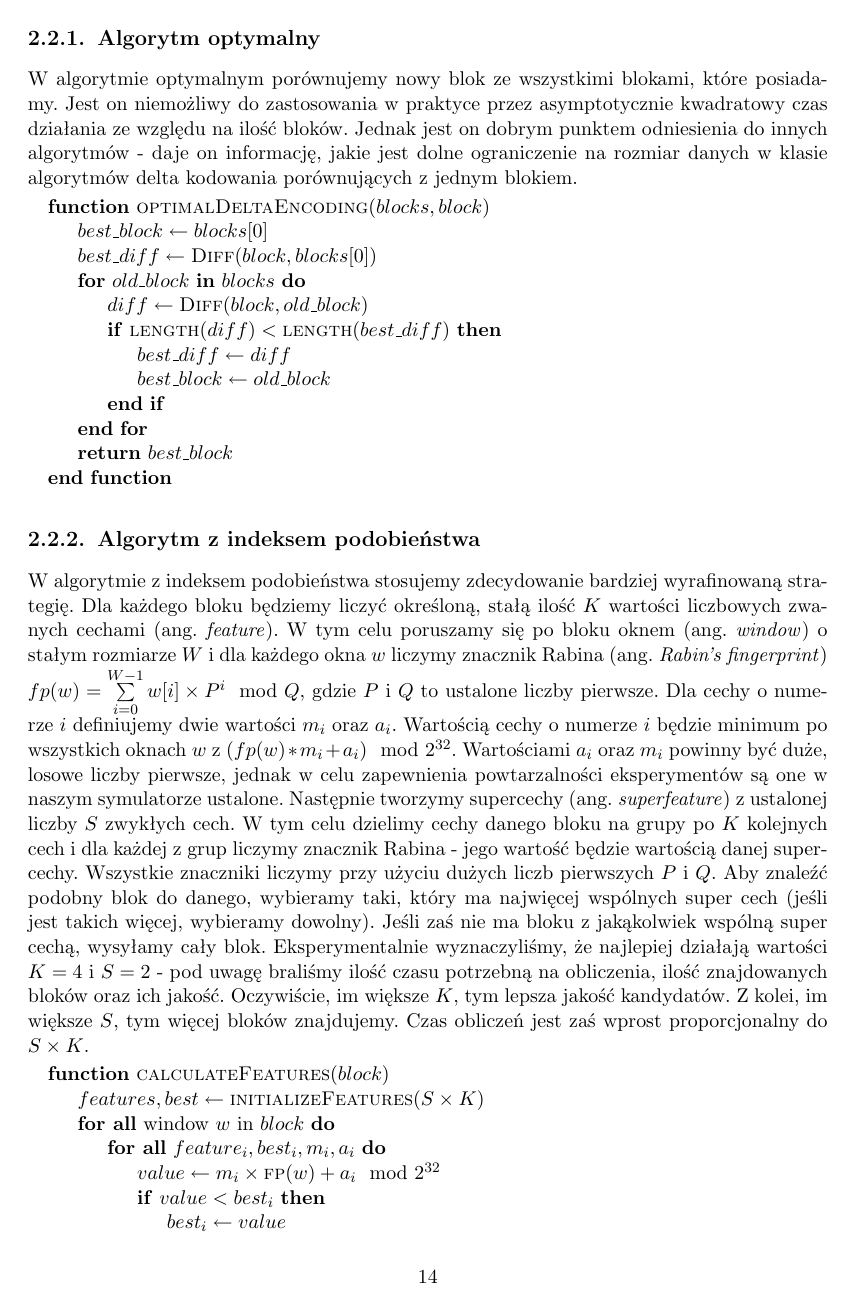
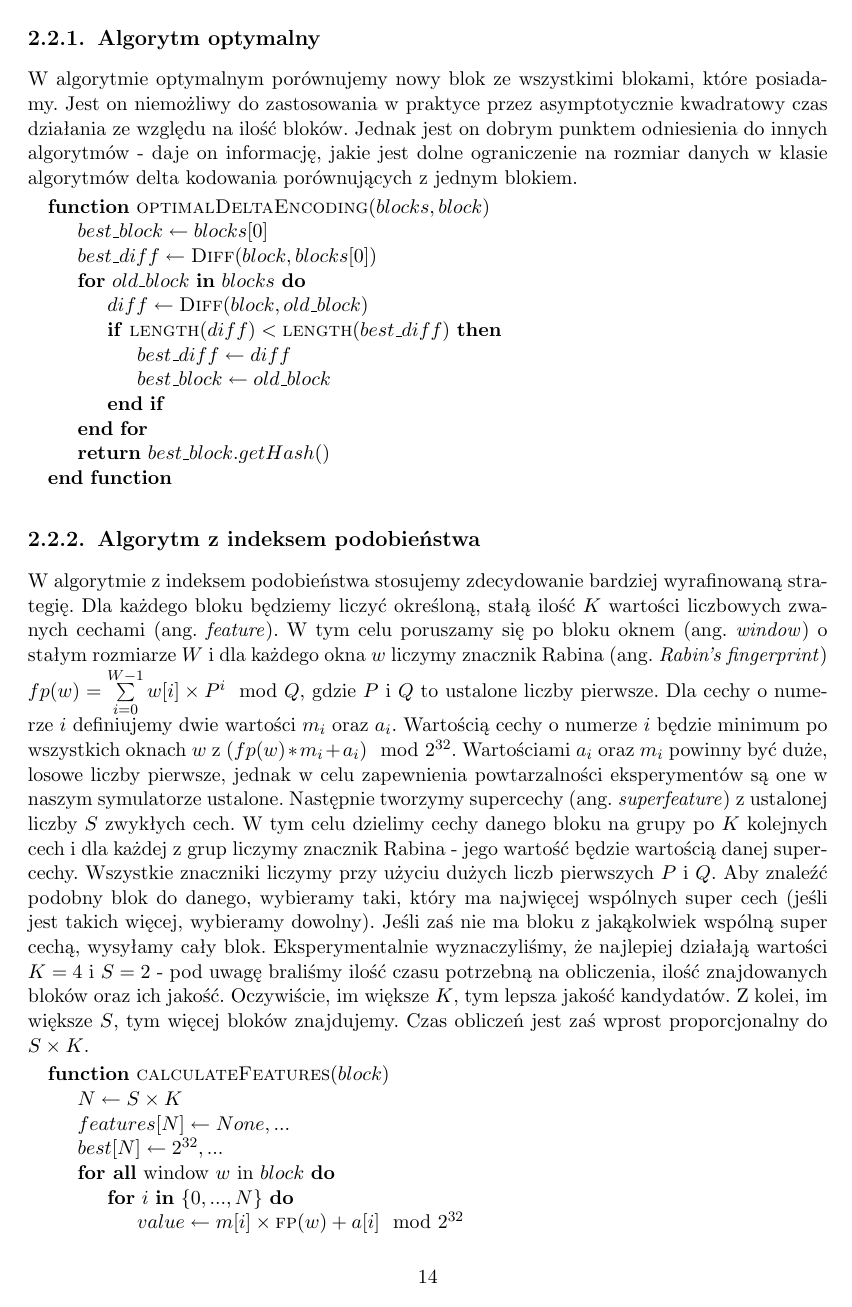
Before and after one commit to zpp-2014-15/deltacompression, a LaTeX thesis (thesis/thesis.tex): page 16 of 37. Compiled offline with pdfLaTeX; the source files are stored in an older character set and shown here as Unicode.

Commit message:
Fixes in pseudocode

```diff
--- a/thesis/thesis.tex
+++ b/thesis/thesis.tex
@@ -191,7 +191,7 @@
         \State $best\_block \gets old\_block$
     \EndIf
 \EndFor
-\State \Return $best\_block$
+\State \Return $best\_block.getHash()$
 \EndFunction
 \end{algorithmic}
 \subsection{Algorytm z indeksem podobieństwa}
@@ -199,10 +199,9 @@
 
 \begin{algorithmic}
 \Function{calculateFeatures}{$block$}
-\State $features, best \gets \Call{initializeFeatures}{S \times K}$
+\State $N \gets S \times K$
+\State $features[N] \gets {None, ... }$
+\State $best[N] \gets {2^{32}, ... }$
 \ForAll{window $w$ in $block$}
-    \ForAll{$feature_{i}, best_{i}, m_{i}, a_{i}$}
-        \State $value \gets m_{i} \times \Call{fp}{w} + a_{i} \mod 2^{32}$
-        \If {$value < best_{i}$}
-            \State $best_{i} \gets value$
-            \State $feature_{i} \gets \Call{fp}{w}$
+    \For{$i \ \textbf{in} \ \{0, ..., N\}$}
+        \State $value \gets m[i] \times \Call{fp}{w} + a[i] \mod 2^{32}$
```
Also changed, not shown: thesis/thesis.tex (9 more changed lines).
